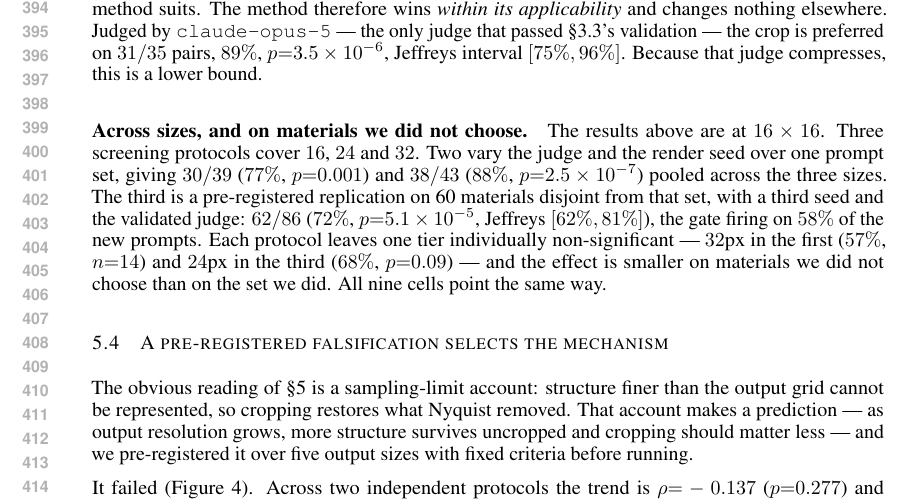
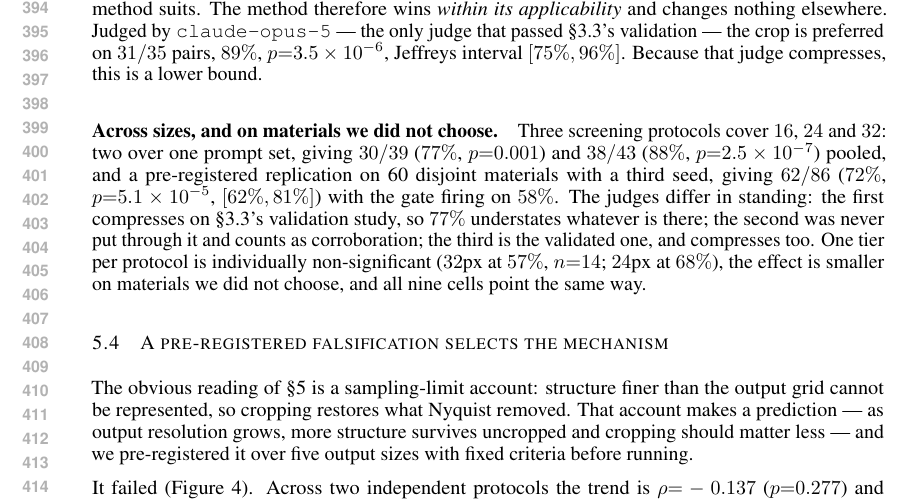
Before and after one commit to dd3xp/texture, a LaTeX paper (paper/main.tex): part of page 8 of 15, cut so that both start at the same text. Compiled offline with pdfLaTeX.

Commit message:
Say which of the three crop judges were actually validated
Section 5.3 reported three screening protocols and described only the third's
judge as validated, leaving a reviewer to ask why the other two count. They
count for different reasons, and the paper now says so: the first compresses
on the validation study, so its 77% understates whatever is there; the second
was never run against that study at all -- only against B2, where the human
labels are near chance -- so it is corroboration rather than evidence; the
third is the validated one and also compresses.

This is the directionality rule from 3.3 applied where it was left implicit.
Paid for by compressing the same paragraph; page_check confirms the body is
back on page 9 after a genuine overflow (no figure was on 9 or 10 this time).

Co-Authored-By: Claude Opus 5 <noreply@anthropic.com>

```diff
--- a/paper/main.tex
+++ b/paper/main.tex
@@ -470,18 +470,18 @@ validation --- the crop is preferred on $31/35$ pairs, $89\%$,
 $p{=}3.5\times10^{-6}$, Jeffreys interval $[75\%, 96\%]$. Because that judge
 compresses, this is a lower bound.
 
-\paragraph{Across sizes, and on materials we did not choose.} The results
-above are at $16\times16$. Three screening protocols cover $16$, $24$ and
-$32$. Two vary the judge and the render seed over one prompt set, giving
-$30/39$ ($77\%$, $p{=}0.001$) and $38/43$ ($88\%$,
-$p{=}2.5\times10^{-7}$) pooled across the three sizes. The third is a
-pre-registered replication on 60 materials disjoint from that set, with a
-third seed and the validated judge: $62/86$ ($72\%$,
-$p{=}5.1\times10^{-5}$, Jeffreys $[62\%,81\%]$), the gate firing on $58\%$
-of the new prompts. Each protocol leaves one tier individually
-non-significant --- $32$px in the first ($57\%$, $n{=}14$) and $24$px in the
-third ($68\%$, $p{=}0.09$) --- and the effect is smaller on materials we did
-not choose than on the set we did. All nine cells point the same way.
+\paragraph{Across sizes, and on materials we did not choose.} Three screening
+protocols cover $16$, $24$ and $32$: two over one prompt set, giving $30/39$
+($77\%$, $p{=}0.001$) and $38/43$ ($88\%$, $p{=}2.5\times10^{-7}$) pooled,
+and a pre-registered replication on 60 disjoint materials with a third seed,
+giving $62/86$ ($72\%$, $p{=}5.1\times10^{-5}$, $[62\%,81\%]$) with the gate
+firing on $58\%$. The judges differ in standing: the first compresses on
+\S\ref{sec:judges}'s validation study, so $77\%$ understates whatever is
+there; the second was never put through it and counts as corroboration; the
+third is the validated one, and compresses too. One tier per protocol is
+individually non-significant ($32$px at $57\%$, $n{=}14$; $24$px at $68\%$),
+the effect is smaller on materials we did not choose, and all nine cells point
+the same way.
 
 \begin{figure}[t]
 \centering
```
Also changed, not shown: paper/main.pdf.
